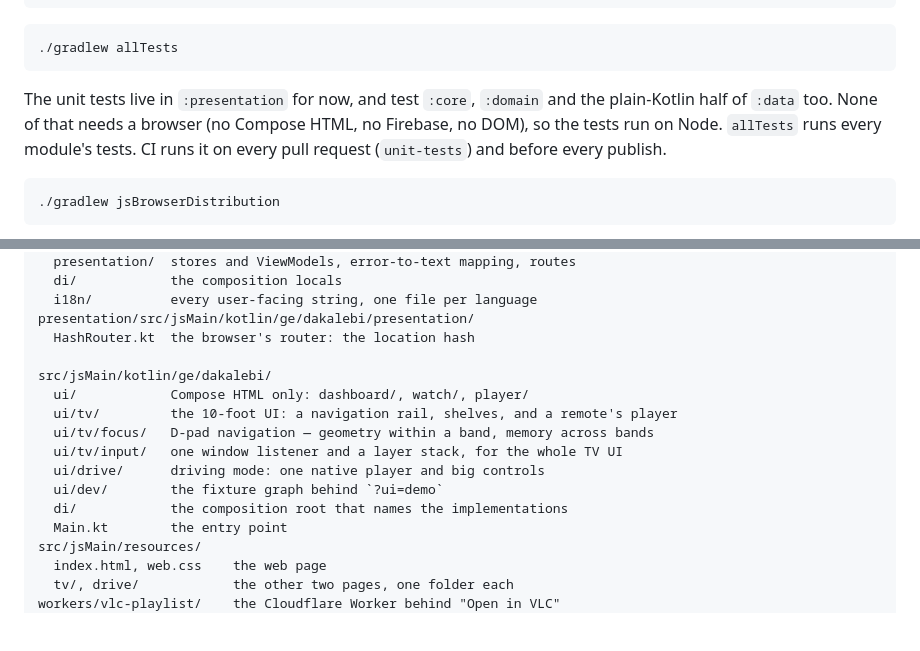
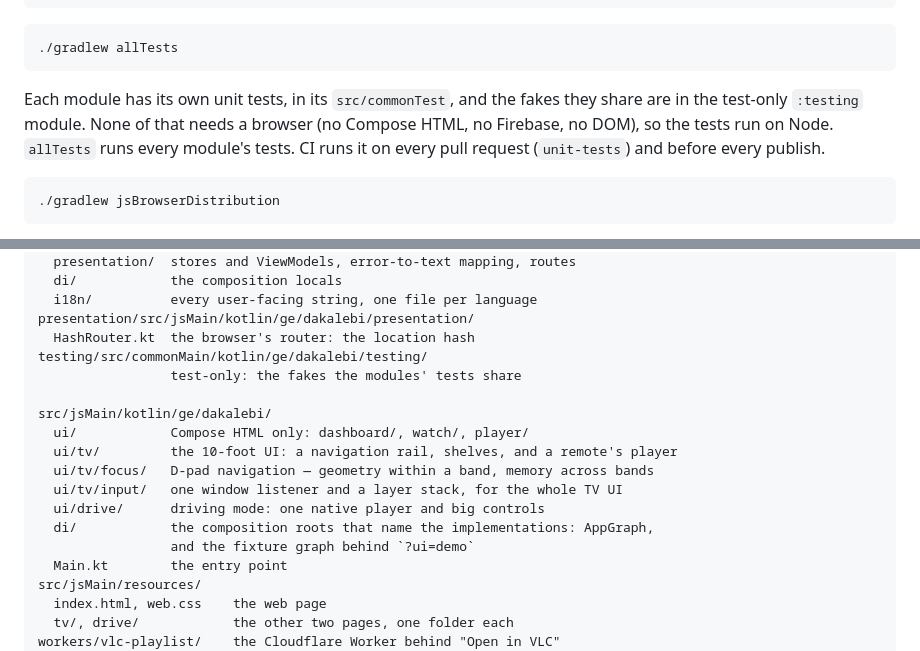
Before and after one commit to dakalebi/dakalebi.github.io, a Markdown page: README.md, 2 parts joined by grey strips. Drawn GitHub-style; blank space fills up the shorter version.

````diff
--- a/README.md
+++ b/README.md
@@ -63,8 +63,8 @@ export JAVA_HOME=$(/usr/libexec/java_home -v 17)
 ./gradlew allTests
 ```
 
-The unit tests live in `:presentation` for now, and test `:core`, `:domain` and the
-plain-Kotlin half of `:data` too. None of that needs a browser (no Compose HTML,
+Each module has its own unit tests, in its `src/commonTest`, and the fakes they
+share are in the test-only `:testing` module. None of that needs a browser (no Compose HTML,
 no Firebase, no DOM), so the tests run on Node. `allTests` runs every module's
 tests. CI runs it on every pull request (`unit-tests`) and before every publish.
 
@@ -139,6 +139,8 @@ presentation/src/commonMain/kotlin/ge/dakalebi/
   i18n/          every user-facing string, one file per language
 presentation/src/jsMain/kotlin/ge/dakalebi/presentation/
   HashRouter.kt  the browser's router: the location hash
+testing/src/commonMain/kotlin/ge/dakalebi/testing/
+                 test-only: the fakes the modules' tests share
 
 src/jsMain/kotlin/ge/dakalebi/
   ui/            Compose HTML only: dashboard/, watch/, player/
@@ -146,8 +148,8 @@ src/jsMain/kotlin/ge/dakalebi/
   ui/tv/focus/   D-pad navigation — geometry within a band, memory across bands
   ui/tv/input/   one window listener and a layer stack, for the whole TV UI
   ui/drive/      driving mode: one native player and big controls
-  ui/dev/        the fixture graph behind `?ui=demo`
-  di/            the composition root that names the implementations
+  di/            the composition roots that name the implementations: AppGraph,
+                 and the fixture graph behind `?ui=demo`
   Main.kt        the entry point
 src/jsMain/resources/
   index.html, web.css    the web page
````
Also changed, not shown: docs/ARCHITECTURE.md (+21 -16 lines), docs/PROJECT-GUIDE.md (+4 -3 lines).
